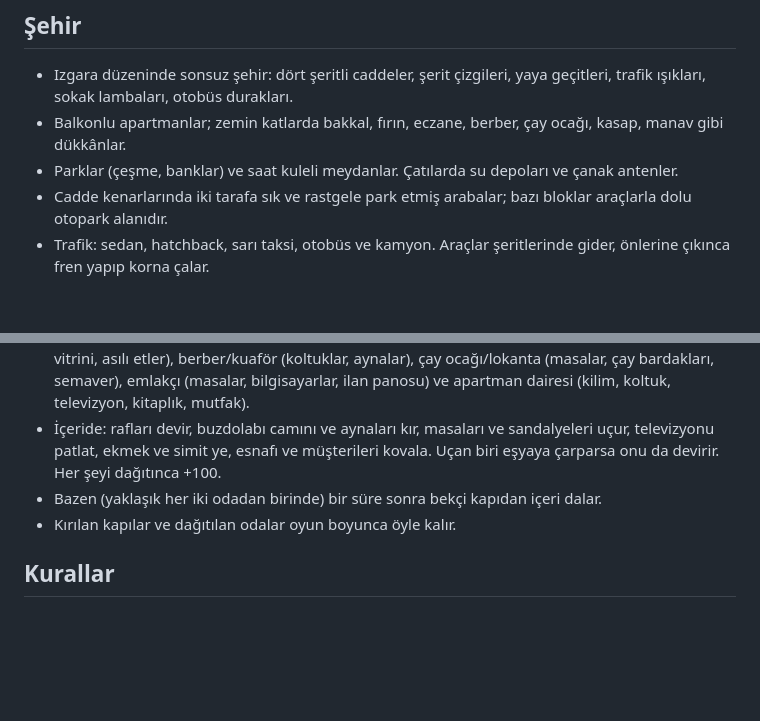
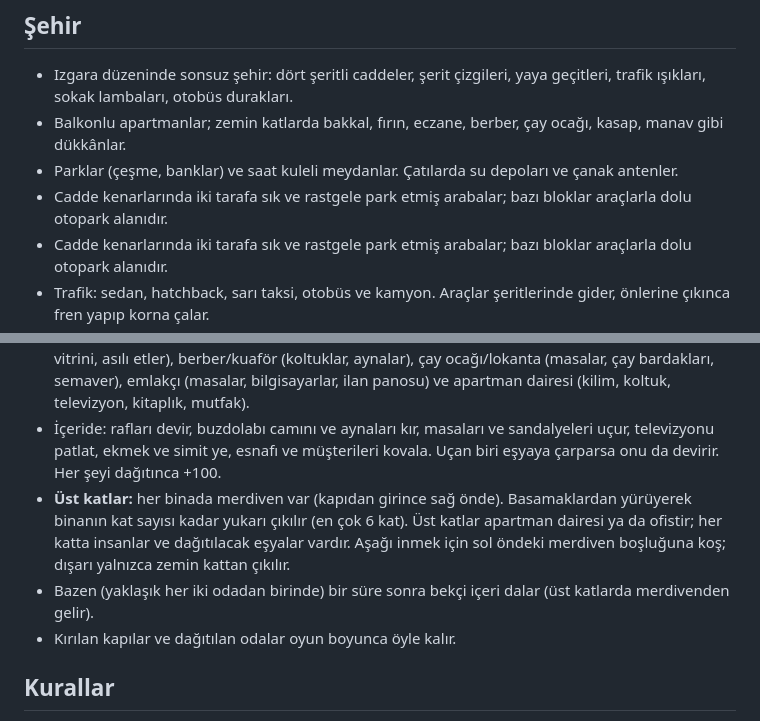
Before and after one commit to denizkoca2020/Kecioyunu, a Markdown page: README.md, 2 parts joined by grey strips. GitHub-like rendering; blank space fills up the shorter version.

Commit message:
README: üst katlar ve otopark
Co-Authored-By: Claude Opus 5.5 <noreply@anthropic.com>
Claude-Session: https://claude.ai/code/session_01CZj2GGgYomRa3b2LEoFLWQ

```diff
--- a/README.md
+++ b/README.md
@@ -16,6 +16,7 @@ iPad için 3B sonsuz koşu oyunu. Keçi şehre iniyor: caddelerde istediğin yö
 - Izgara düzeninde sonsuz şehir: dört şeritli caddeler, şerit çizgileri, yaya geçitleri, trafik ışıkları, sokak lambaları, otobüs durakları.
 - Balkonlu apartmanlar; zemin katlarda bakkal, fırın, eczane, berber, çay ocağı, kasap, manav gibi dükkânlar.
 - Parklar (çeşme, banklar) ve saat kuleli meydanlar. Çatılarda su depoları ve çanak antenler.
+- Cadde kenarlarında iki tarafa sık ve rastgele park etmiş arabalar; bazı bloklar araçlarla dolu otopark alanıdır.
 - Cadde kenarlarında iki tarafa sık ve rastgele park etmiş arabalar; bazı bloklar araçlarla dolu otopark alanıdır.
 - Trafik: sedan, hatchback, sarı taksi, otobüs ve kamyon. Araçlar şeritlerinde gider, önlerine çıkınca fren yapıp korna çalar.
 - İnsanlar kaldırımlarda yürür, keçiyi görünce kaçar. Meydanlarda sokak dansçısı samba yapar. Bekçiler keçiyi kovalar; ilk 25 saniye bekçi çıkmaz, sonra aynı anda en fazla 2 (3 dakikadan sonra 3) bekçi olur.
@@ -52,7 +53,8 @@ Her hayvan kapı kırabilir, iç mekânlara girebilir ve araba kullanabilir. Kla
 - Kapıya tosla: cam kapı tek darbede tuzla buz olur, tahta kapı iki darbede kırılır. Kırık kapıdan koşarak içeri gir; çıkmak için kapıya geri koş.
 - İç mekânlar dükkânın türüne göre değişir: bakkal/market, fırın (taş fırın, ekmek rafları), kasap (et vitrini, asılı etler), berber/kuaför (koltuklar, aynalar), çay ocağı/lokanta (masalar, çay bardakları, semaver), emlakçı (masalar, bilgisayarlar, ilan panosu) ve apartman dairesi (kilim, koltuk, televizyon, kitaplık, mutfak).
 - İçeride: rafları devir, buzdolabı camını ve aynaları kır, masaları ve sandalyeleri uçur, televizyonu patlat, ekmek ve simit ye, esnafı ve müşterileri kovala. Uçan biri eşyaya çarparsa onu da devirir. Her şeyi dağıtınca +100.
-- Bazen (yaklaşık her iki odadan birinde) bir süre sonra bekçi kapıdan içeri dalar.
+- **Üst katlar:** her binada merdiven var (kapıdan girince sağ önde). Basamaklardan yürüyerek binanın kat sayısı kadar yukarı çıkılır (en çok 6 kat). Üst katlar apartman dairesi ya da ofistir; her katta insanlar ve dağıtılacak eşyalar vardır. Aşağı inmek için sol öndeki merdiven boşluğuna koş; dışarı yalnızca zemin kattan çıkılır.
+- Bazen (yaklaşık her iki odadan birinde) bir süre sonra bekçi içeri dalar (üst katlarda merdivenden gelir).
 - Kırılan kapılar ve dağıtılan odalar oyun boyunca öyle kalır.
 
 ## Kurallar
```
